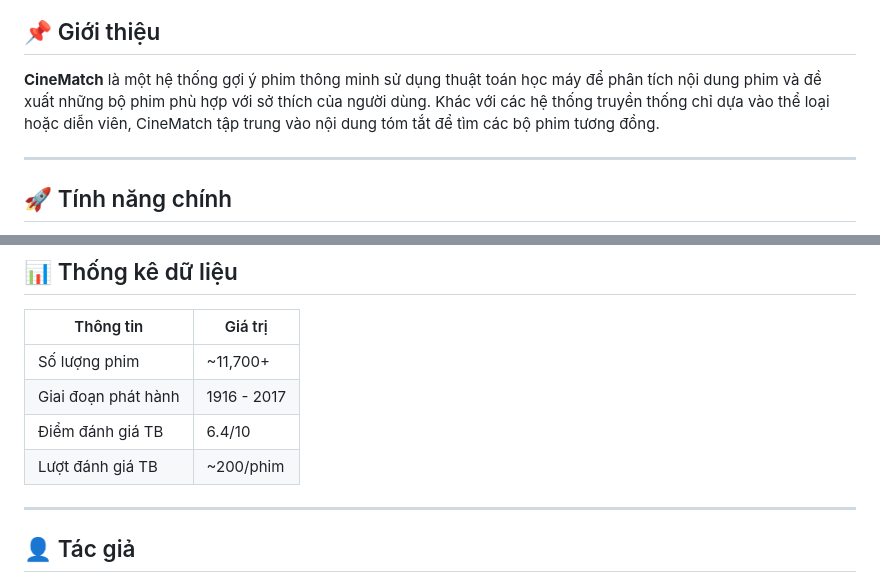
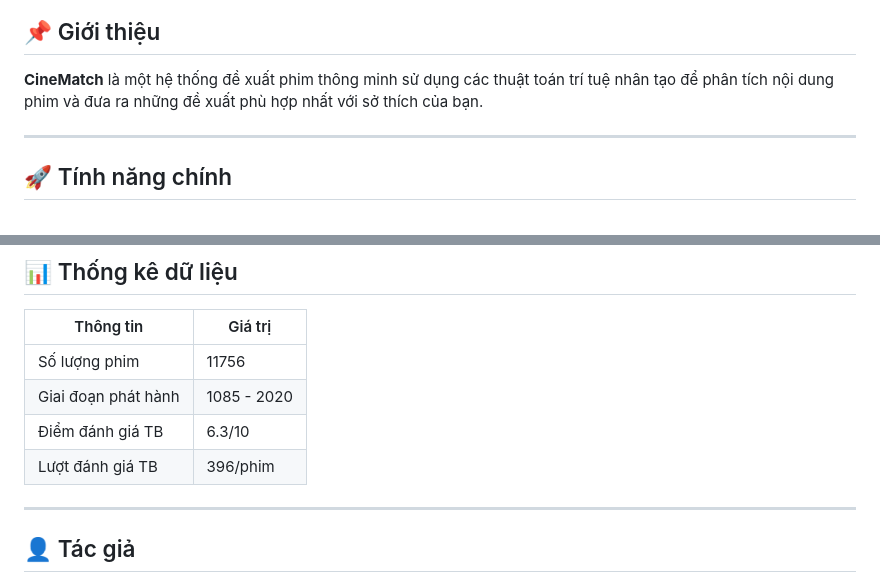
Before and after one commit to phido0410/Movie_Recommendation_System, a Markdown page: README.md, 2 parts joined by grey strips. GitHub-like rendering.

```diff
--- a/README.md
+++ b/README.md
@@ -7,7 +7,7 @@
 
 ## 📌 Giới thiệu
 
-**CineMatch** là một hệ thống gợi ý phim thông minh sử dụng thuật toán học máy để phân tích nội dung phim và đề xuất những bộ phim phù hợp với sở thích của người dùng. Khác với các hệ thống truyền thống chỉ dựa vào thể loại hoặc diễn viên, CineMatch tập trung vào nội dung tóm tắt để tìm các bộ phim tương đồng.
+**CineMatch** là một hệ thống đề xuất phim thông minh sử dụng các thuật toán trí tuệ nhân tạo để phân tích nội dung phim và đưa ra những đề xuất phù hợp nhất với sở thích của bạn.
 
 ---
 
@@ -143,10 +143,10 @@ python app.py
 
 | Thông tin             | Giá trị              |
 |----------------------|----------------------|
-| Số lượng phim        | ~11,700+             |
-| Giai đoạn phát hành  | 1916 - 2017          |
-| Điểm đánh giá TB     | 6.4/10               |
-| Lượt đánh giá TB     | ~200/phim            |
+| Số lượng phim        | 11756                |
+| Giai đoạn phát hành  | 1085 - 2020          |
+| Điểm đánh giá TB     | 6.3/10               |
+| Lượt đánh giá TB     | 396/phim             |
 
 ---
 
```
